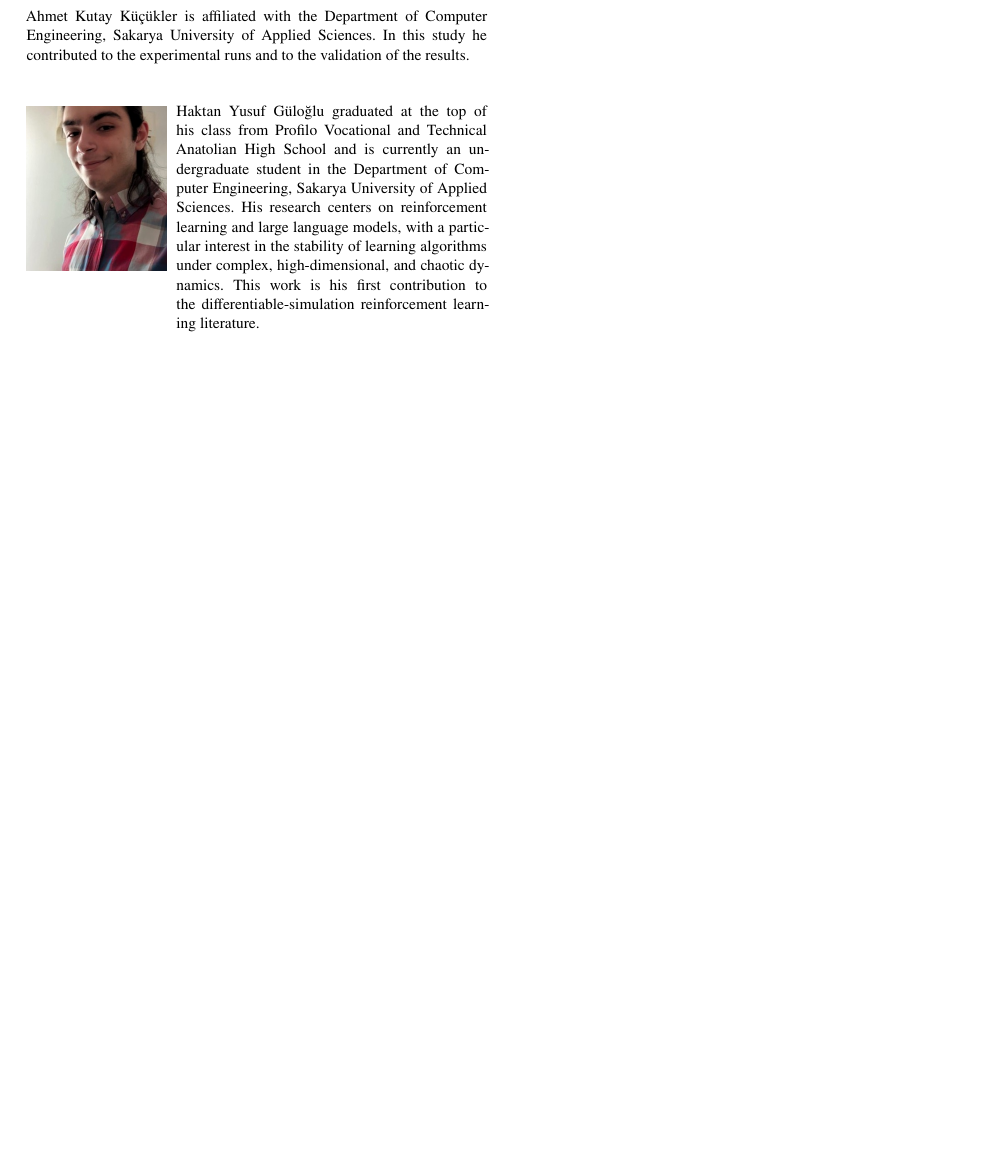
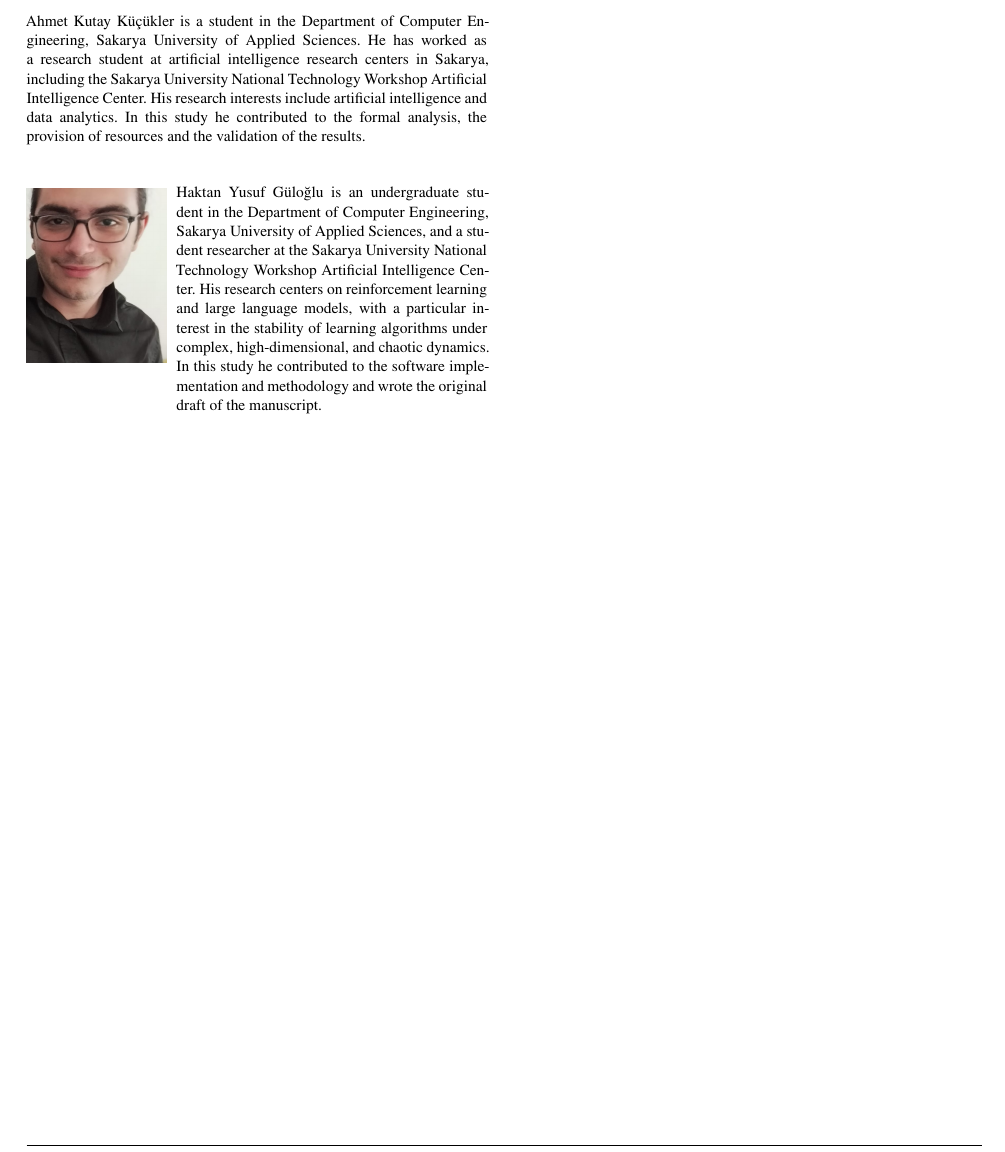
Before and after one commit to GulogluHaktan/hydrogym-work, a LaTeX paper (paper/jai/main.tex): part of page 17 of 17, cut so that both start at the same text, the shorter picture padded with empty space. The pictures show the PDF file paper/jai/main.pdf that the author committed with the source.

Commit message:
JAI manuscript: update biographies and balanced CRediT roles; one author per line; optional author photos
Co-Authored-By: Claude Sonnet 5.5 <noreply@anthropic.com>

```diff
--- a/paper/jai/main.tex
+++ b/paper/jai/main.tex
@@ -221,8 +229,5 @@ a DOI will be added before final publication.
 
 %% Biographies follow the author order.  Each \bio{} still needs its photo
 %% file: save it next to main.tex and change \bio{} to \bio{<filename>},
-%% matching the \bio{photo-haktan} pattern used for the last author.  JAI
+%% matching the \bio{photo-guloglu} pattern used for the last author.  JAI
 %% requires a photograph for every author of a full-length article.
-\bio{}
-Cem \"Ozkurt is a researcher in the Department of Data Science and Analytics,
-Faculty of Computer and Information Sciences, Sakarya University. He conceived
@@ -230,5 +237,2 @@ and designed the study, led its methodology and administered the project.
 \endbio
 
-\bio{}
-Muhammed Emin Onay is affiliated with the Department of Computer Engineering,
-Faculty of Computer and Information Sciences, Sakarya University. In this study
@@ -237,5 +242,2 @@ visualisation of the breaking-point and gradient-norm results.
 \endbio
 
-\bio{}
-Ey\"up Altu\u{g} Tun\c{c} is affiliated with the Department of Computer
-Engineering, Faculty of Computer and Information Sciences, Sakarya University.
@@ -244,20 +247,13 @@ validation of the training pipeline across the five seeds.
 \endbio
 
-\bio{}
-Ahmet Kutay K\"u\c{c}\"ukler is affiliated with the Department of Computer
-Engineering, Sakarya University of Applied Sciences. In this study he
-contributed to the experimental runs and to the validation of the results.
+\biophoto{photo-kucukler}\expandafter\bio\expandafter{\biotmp}
+Ahmet Kutay K\"u\c{c}\"ukler is a student in the Department of Computer Engineering, Sakarya University of Applied Sciences. He has worked as a research student at artificial intelligence research centers in Sakarya, including the Sakarya University National Technology Workshop Artificial Intelligence Center. His research interests include artificial intelligence and data analytics. In this study he contributed to the formal analysis, the provision of resources and the validation of the results.
+
 \endbio
 
-\bio{photo-haktan}
-Haktan Yusuf G\"ulo\u{g}lu graduated at the top of his class from Profilo
-Vocational and Technical Anatolian High School and is currently an
-undergraduate student in the Department of Computer Engineering, Sakarya
-University of Applied Sciences. His research centers on reinforcement
-learning and large language models, with a particular interest in the
-stability of learning algorithms under complex, high-dimensional, and
-chaotic dynamics. This work is his first contribution to the
-differentiable-simulation reinforcement learning literature.
+\biophoto{photo-guloglu}\expandafter\bio\expandafter{\biotmp}
+Haktan Yusuf G\"ulo\u{g}lu is an undergraduate student in the Department of Computer Engineering, Sakarya University of Applied Sciences, and a student researcher at the Sakarya University National Technology Workshop Artificial Intelligence Center. His research centers on reinforcement learning and large language models, with a particular interest in the stability of learning algorithms under complex, high-dimensional, and chaotic dynamics. In this study he contributed to the software implementation and methodology and wrote the original draft of the manuscript.
+
 \endbio
 
 \end{document}
```
Also changed, not shown: paper/hydrogym-edge-of-chaos.pdf, paper/jai/main.pdf, paper/jai/photo-guloglu.jpg (added), paper/jai/photo-haktan.jpg (deleted), paper/jai/main.tex (40 more changed lines), 1 other file.
